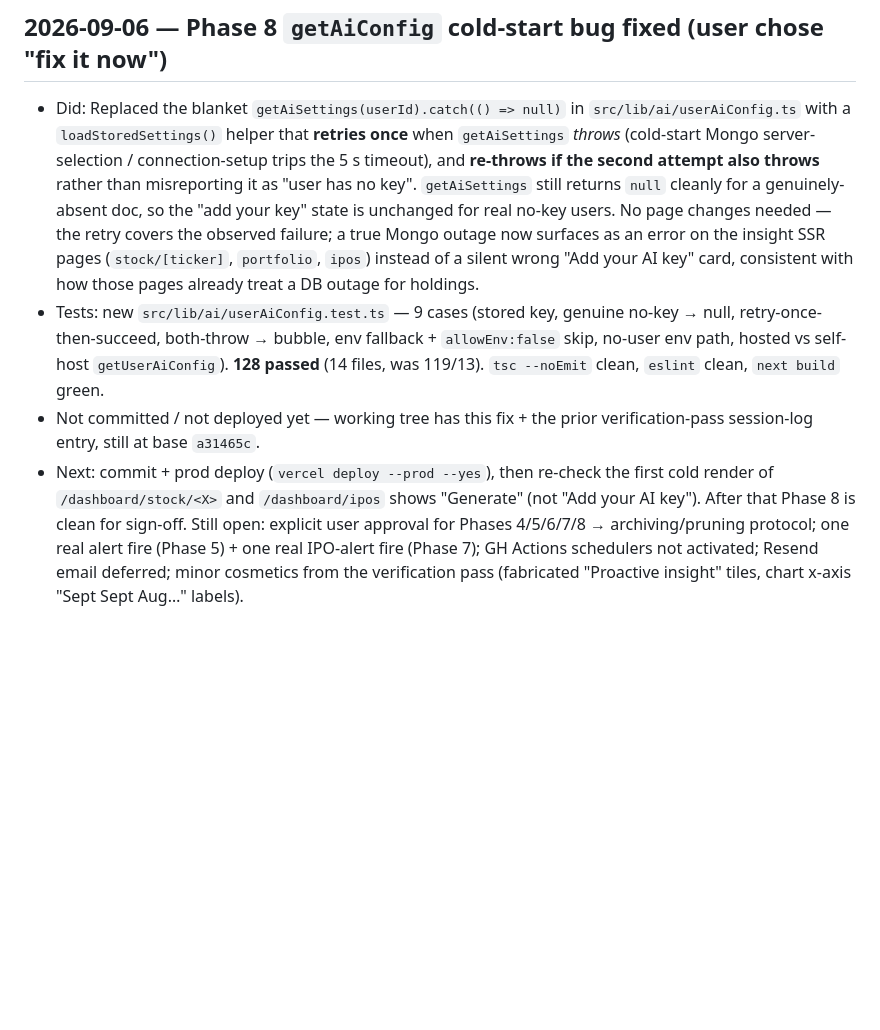
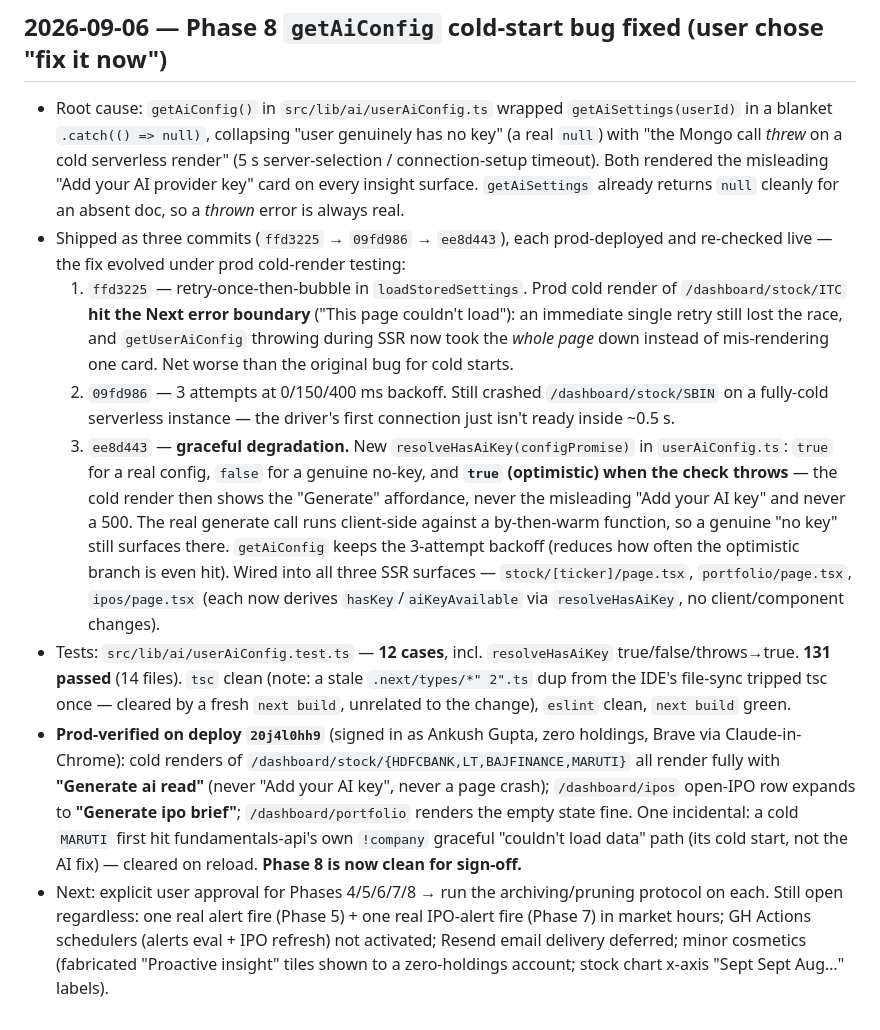
Before and after one commit to AnkushGitRepo/Financial-Dashboard, a Markdown page: docs/session-log.md, the part around the change. GitHub-like rendering; blank space fills up the shorter version.

Commit message:
docs: log the getAiConfig cold-start fix arc + prod verification
Co-Authored-By: Claude Sonnet 5 <noreply@anthropic.com>
Claude-Session: https://claude.ai/code/session_018mYKwvC4uXH3ps3nG28LEq

```diff
--- a/docs/session-log.md
+++ b/docs/session-log.md
@@ -335,7 +335,11 @@ Rolling log of work sessions, most recent first is NOT required — append chron
 
 ## 2026-09-06 — Phase 8 `getAiConfig` cold-start bug fixed (user chose "fix it now")
 
-- Did: Replaced the blanket `getAiSettings(userId).catch(() => null)` in `src/lib/ai/userAiConfig.ts` with a `loadStoredSettings()` helper that **retries once** when `getAiSettings` *throws* (cold-start Mongo server-selection / connection-setup trips the 5 s timeout), and **re-throws if the second attempt also throws** rather than misreporting it as "user has no key". `getAiSettings` still returns `null` cleanly for a genuinely-absent doc, so the "add your key" state is unchanged for real no-key users. No page changes needed — the retry covers the observed failure; a true Mongo outage now surfaces as an error on the insight SSR pages (`stock/[ticker]`, `portfolio`, `ipos`) instead of a silent wrong "Add your AI key" card, consistent with how those pages already treat a DB outage for holdings.
-- Tests: new `src/lib/ai/userAiConfig.test.ts` — 9 cases (stored key, genuine no-key → null, retry-once-then-succeed, both-throw → bubble, env fallback + `allowEnv:false` skip, no-user env path, hosted vs self-host `getUserAiConfig`). **128 passed** (14 files, was 119/13). `tsc --noEmit` clean, `eslint` clean, `next build` green.
-- Not committed / not deployed yet — working tree has this fix + the prior verification-pass session-log entry, still at base `a31465c`.
-- Next: commit + prod deploy (`vercel deploy --prod --yes`), then re-check the first cold render of `/dashboard/stock/<X>` and `/dashboard/ipos` shows "Generate" (not "Add your AI key"). After that Phase 8 is clean for sign-off. Still open: explicit user approval for Phases 4/5/6/7/8 → archiving/pruning protocol; one real alert fire (Phase 5) + one real IPO-alert fire (Phase 7); GH Actions schedulers not activated; Resend email deferred; minor cosmetics from the verification pass (fabricated "Proactive insight" tiles, chart x-axis "Sept Sept Aug…" labels).
+- Root cause: `getAiConfig()` in `src/lib/ai/userAiConfig.ts` wrapped `getAiSettings(userId)` in a blanket `.catch(() => null)`, collapsing "user genuinely has no key" (a real `null`) with "the Mongo call *threw* on a cold serverless render" (5 s server-selection / connection-setup timeout). Both rendered the misleading "Add your AI provider key" card on every insight surface. `getAiSettings` already returns `null` cleanly for an absent doc, so a *thrown* error is always real.
+- Shipped as three commits (`ffd3225` → `09fd986` → `ee8d443`), each prod-deployed and re-checked live — the fix evolved under prod cold-render testing:
+  1. `ffd3225` — retry-once-then-bubble in `loadStoredSettings`. Prod cold render of `/dashboard/stock/ITC` **hit the Next error boundary** ("This page couldn't load"): an immediate single retry still lost the race, and `getUserAiConfig` throwing during SSR now took the *whole page* down instead of mis-rendering one card. Net worse than the original bug for cold starts.
+  2. `09fd986` — 3 attempts at 0/150/400 ms backoff. Still crashed `/dashboard/stock/SBIN` on a fully-cold serverless instance — the driver's first connection just isn't ready inside ~0.5 s.
+  3. `ee8d443` — **graceful degradation.** New `resolveHasAiKey(configPromise)` in `userAiConfig.ts`: `true` for a real config, `false` for a genuine no-key, and **`true` (optimistic) when the check throws** — the cold render then shows the "Generate" affordance, never the misleading "Add your AI key" and never a 500. The real generate call runs client-side against a by-then-warm function, so a genuine "no key" still surfaces there. `getAiConfig` keeps the 3-attempt backoff (reduces how often the optimistic branch is even hit). Wired into all three SSR surfaces — `stock/[ticker]/page.tsx`, `portfolio/page.tsx`, `ipos/page.tsx` (each now derives `hasKey`/`aiKeyAvailable` via `resolveHasAiKey`, no client/component changes).
+- Tests: `src/lib/ai/userAiConfig.test.ts` — **12 cases**, incl. `resolveHasAiKey` true/false/throws→true. **131 passed** (14 files). `tsc` clean (note: a stale `.next/types/*" 2".ts` dup from the IDE's file-sync tripped tsc once — cleared by a fresh `next build`, unrelated to the change), `eslint` clean, `next build` green.
+- **Prod-verified on deploy `20j4l0hh9`** (signed in as Ankush Gupta, zero holdings, Brave via Claude-in-Chrome): cold renders of `/dashboard/stock/{HDFCBANK,LT,BAJFINANCE,MARUTI}` all render fully with **"Generate ai read"** (never "Add your AI key", never a page crash); `/dashboard/ipos` open-IPO row expands to **"Generate ipo brief"**; `/dashboard/portfolio` renders the empty state fine. One incidental: a cold `MARUTI` first hit fundamentals-api's own `!company` graceful "couldn't load data" path (its cold start, not the AI fix) — cleared on reload. **Phase 8 is now clean for sign-off.**
+- Next: explicit user approval for Phases 4/5/6/7/8 → run the archiving/pruning protocol on each. Still open regardless: one real alert fire (Phase 5) + one real IPO-alert fire (Phase 7) in market hours; GH Actions schedulers (alerts eval + IPO refresh) not activated; Resend email delivery deferred; minor cosmetics (fabricated "Proactive insight" tiles shown to a zero-holdings account; stock chart x-axis "Sept Sept Aug…" labels).
```
